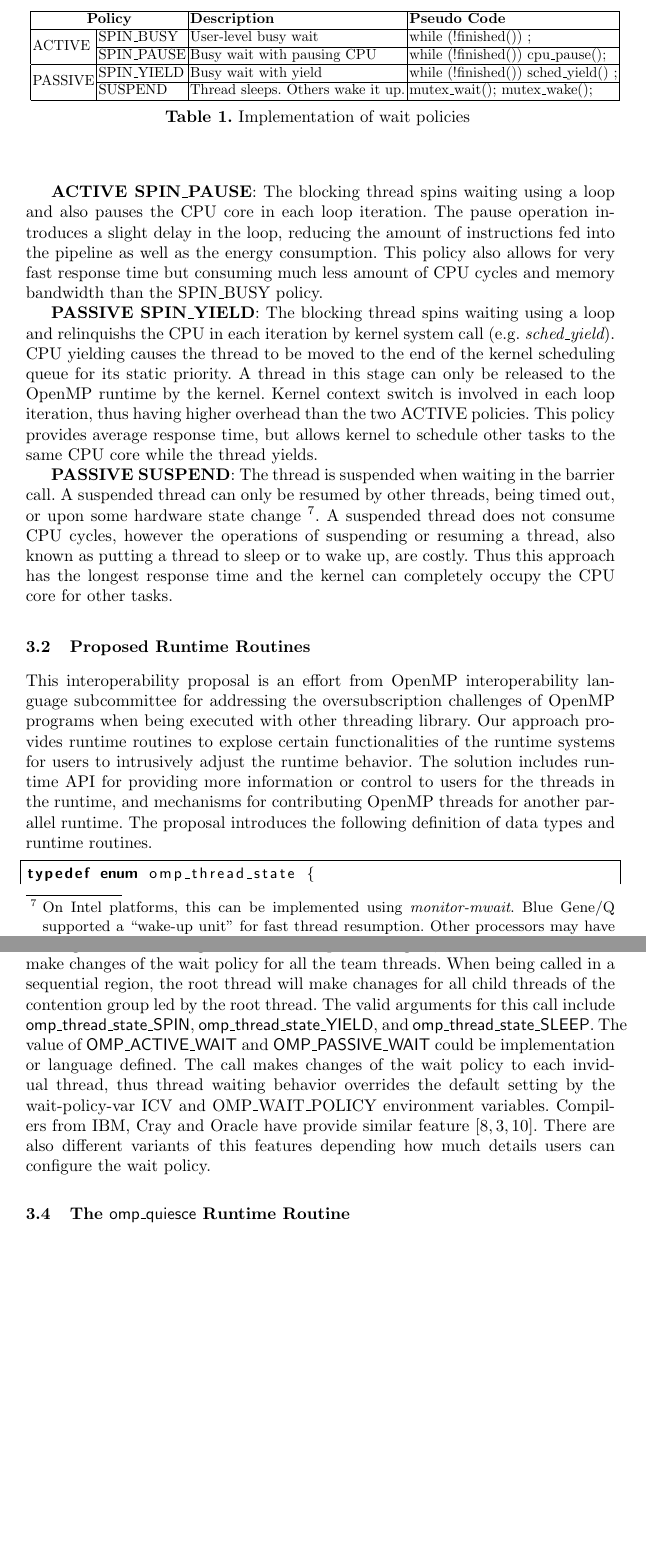
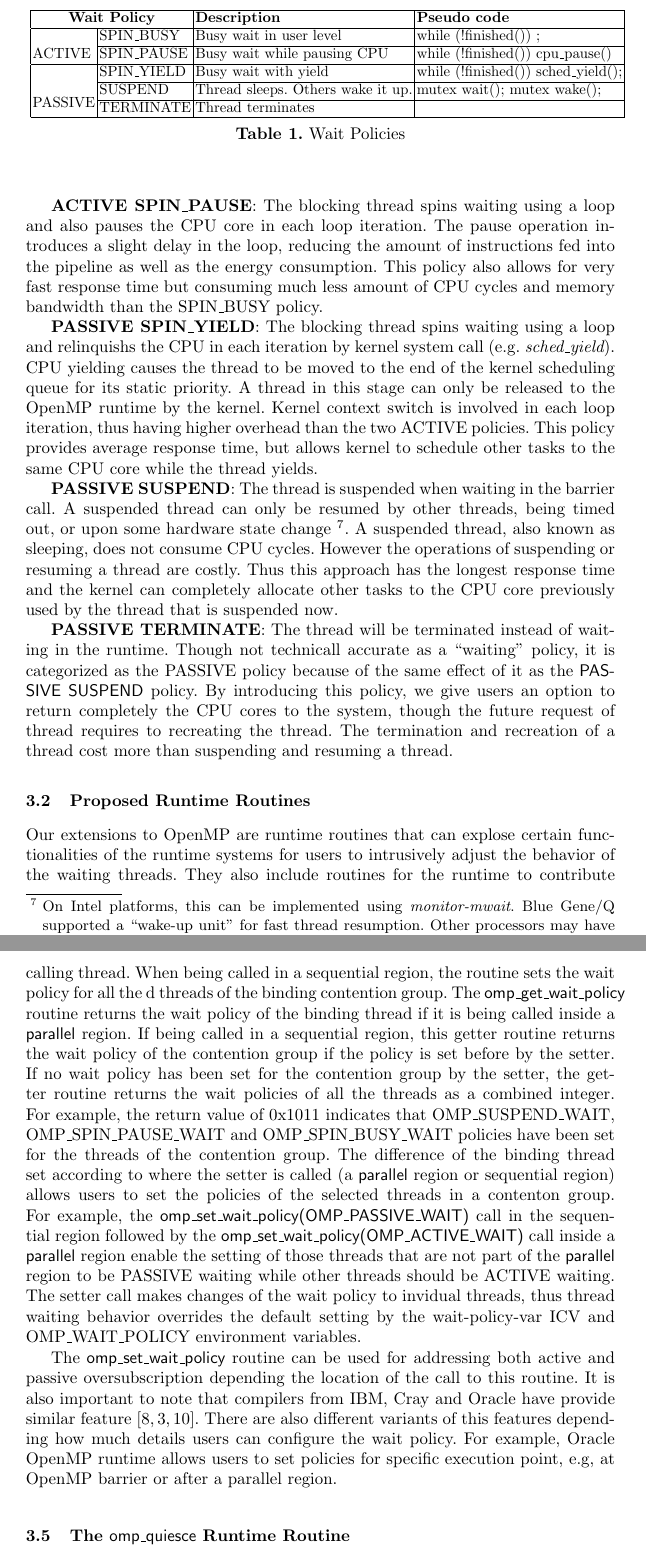
Before and after one commit to passlab/interop, a LaTeX thesis (iwomp16/OMPInterop.tex, which reads iwomp16/proposal.tex): two parts of pages 7 and 8 of 16 before the commit and two parts of pages 7 and 9 of 17 after it, joined at a grey line, cut so that both start at the same text, the shorter picture padded with empty space. Compiled offline with pdfLaTeX.

Commit message:
revising till 4.1

```diff
--- a/iwomp16/proposal.tex
+++ b/iwomp16/proposal.tex
@@ -51,16 +52,21 @@ follows the table.
 \begin{table}[ht]
 	\centering
 \resizebox{12.5cm}{!}{
-\begin{tabular}{|l|l|l|l|} \hline
-\multicolumn{2}{|c|}{\textbf{Policy}} & \textbf{Description} & \textbf{Pseudo Code}\\ \hline
-\multirow{2}{*}{ACTIVE} & SPIN\_BUSY  & User-level busy wait & while (!finished()) ;  \\ \cline{2-4}
-                        & SPIN\_PAUSE & Busy wait with pausing CPU & while (!finished()) cpu\_pause(); \\ \hline
-\multirow{2}{*}{PASSIVE}& SPIN\_YIELD & Busy wait with yield &  while (!finished()) sched\_yield() ;  \\ \cline{2-4}
-                      & SUSPEND       & Thread sleeps. Others wake it up. & mutex\_wait(); mutex\_wake();\\ \hline
-\end{tabular}
+\begin{tabular}{|l|l|l|l|}
+\hline
+\multicolumn{2}{|c|}{\textbf{Wait Policy}} & \textbf{Description} & \textbf{Pseudo code} \\
+\hline
+\multirow{2}[4]{*}{{ACTIVE}} & {SPIN\_BUSY} & Busy wait in user level & while (!finished()) ; \\
+\cline{2-4}      & {SPIN\_PAUSE} & Busy wait while pausing CPU & while (!finished()) cpu\_pause() \\
+\hline
+\multirow{3}[6]{*}{{PASSIVE}} & {SPIN\_YIELD} & Busy wait with yield & while (!finished()) sched\_yield(); \\
+\cline{2-4}      & {SUSPEND} & Thread sleeps. Others wake it up. & mutex wait(); mutex wake(); \\
+\cline{2-4}      & {TERMINATE} & Thread terminates &  \\
+\hline
+\end{tabular}%
 }
 \label{table:implement_wait}
-\caption{Implementation of wait policies }
+\caption{Wait Policies}
 \end{table}
 
 %The blocking mechaims could be
@@ -91,29 +97,32 @@ follows the table.
 	be resumed by other threads, being timed out, or upon some hardware state change~\footnote{
                     On Intel platforms, this can be implemented using {\em monitor-mwait}.
                     Blue Gene/Q supported a ``wake-up unit'' for fast thread resumption.
-                     Other processors may have similar features.}. A suspended thread does not consume CPU cycles,
-		     however the operations of suspending or resuming a thread, also known as putting
-		     a thread to sleep or to wake up, are costly.
+                     Other processors may have similar features.}. A suspended thread, also known as sleeping,
+		     does not consume CPU cycles.
+		     However the operations of suspending or resuming a thread are costly.
 		     Thus this approach has the longest response time and
-		     the kernel can completely occupy the CPU core for other tasks.
+		     the kernel can completely allocate other tasks to the CPU
+		     core previously used by the thread that is suspended now.
+
+       {\bf PASSIVE TERMINATE}: The thread will be terminated instead of waiting in the runtime. Though not technicall accurate as
+       a ``waiting" policy, it is categorized as the PASSIVE policy because of the same effect of it as the {\sf PASSIVE SUSPEND} policy.
+       By introducing this policy,
+       we give users an option to return completely the CPU cores to the system, though the future request of thread requires to
+       recreating the thread. The termination and recreation of a thread cost more than suspending and resuming a thread.
 
 \subsection{Proposed Runtime Routines}
-This interoperability proposal is an effort from OpenMP interoperability language subcommittee for addressing
-the oversubscription challenges of OpenMP programs when being executed with other threading library.
-Our approach provides runtime routines to explose certain functionalities of the runtime systems for users to
-intrusively adjust the runtime behavior.
-The solution includes runtime API for providing more information or control to users
-for the threads in the runtime,
-%The proposal also provides mechanism for an OpenMP runtime to interact with externals,
-and mechanisms for
-contributing OpenMP threads for another parallel runtime.
+%This interoperability proposal is an effort from OpenMP interoperability language subcommittee for addressing
+%the oversubscription challenges of OpenMP programs when being executed with other threading library.
+Our extensions to OpenMP are runtime routines that can explose
+certain functionalities of the runtime systems for users to
+intrusively adjust the behavior of the waiting threads.
+%These routines  API for providing more information or control to users
+%for the threads in the runtime,
+They also include routines for the runtime to contribute OpenMP threads for another parallel runtime, without
+the need to create a {\sf parallel} region. The specifications are included in the follow list.
 %Parallel programming models such as
-The proposal introduces the following definition of data types and runtime routines.
+%The proposal introduces the following definition of data types and runtime routines.
 
 \lstset{basicstyle=\sffamily\small,language=c, numbersep=1pt}
 \begin{lstlisting}[frame=single]  % Start your code-block
 
-typedef enum omp_thread_state {
-  omp_thread_state_RUN = 0,     /* doing users' work */
-  omp_thread_state_SPIN = 1,    /* busy waiting for work */
-  omp_thread_state_YIELD = 2,   /* yield or yield-spin */
@@ -147,15 +172,31 @@ native threads. It is important to note that the call to this routine impacts di
-whether it is called inside a {\sf parallel} region or in a sequential region.
-When being called inside a parallel region, the master thread will make changes of the wait policy for all the team
-threads. When being called in a sequential region, the root thread will make chanages for all child threads of
-the contention group led by the root thread. The valid arguments for this call
-include {\sf omp\_thread\_state\_SPIN}, {\sf omp\_thread\_state\_YIELD},
-and {\sf omp\_thread\_state\_SLEEP}. The value of  {\sf OMP\_ACTIVE\_WAIT} and
-{\sf OMP\_PASSIVE\_WAIT} could be implementation or language defined. The call makes changes of the wait
-policy to each invidual thread, thus thread waiting behavior overrides the default
+The {\sf omp\_set\_wait\_policy} runtime setter routine sets wait policy of binding thread(s).
+%It is important to note that the call to this routine impacts differently for
+When being called inside a {\sf parallel} region, the routine sets the wait policy of the calling thread.
+%the master thread will make changes of the wait policy for all the team threads.
+When being called in a sequential region, the routine sets the wait policy for all the
+d threads of the binding contention group. The {\sf omp\_get\_wait\_policy} routine returns the wait policy
+of the binding thread if it is being called inside a {\sf parallel} region. If being called in a sequential region,
+this getter routine returns the wait policy of the contention group if the policy is set before by the setter.
+If no wait policy has been set for the contention group by the setter, the getter routine returns the wait policies
+of all the threads as a combined integer. For example, the return value of 0x1011 indicates that OMP\_SUSPEND\_WAIT,
+OMP\_SPIN\_PAUSE\_WAIT and OMP\_SPIN\_BUSY\_WAIT policies have been set for the threads of the contention group. The
+difference of the binding thread set according to where the setter is called (a {\sf parallel} region or sequential region)
+allows users to set the policies of the selected threads in a contenton group. For example, the {\sf omp\_set\_wait\_policy(OMP\_PASSIVE\_WAIT)}
+call in the sequential region followed by the {\sf omp\_set\_wait\_policy(OMP\_ACTIVE\_WAIT)}
+call inside a {\sf parallel} region enable the setting of those threads that are not part of the {\sf parallel} region to be PASSIVE waiting while
+other threads should be ACTIVE waiting.
+%The valid arguments for this call
+%include {\sf omp\_thread\_state\_SPIN}, {\sf omp\_thread\_state\_YIELD},
+%and {\sf omp\_thread\_state\_SLEEP}. The value of  {\sf OMP\_ACTIVE\_WAIT} and
+%{\sf OMP\_PASSIVE\_WAIT} could be implementation or language defined.
+The setter call makes changes of the wait policy to invidual threads, thus thread waiting behavior overrides the default
 setting by the wait-policy-var ICV and OMP\_WAIT\_POLICY environment variables.
-Compilers from IBM, Cray and Oracle have provide similar feature~\cite{ibmwait,craywait,oraclewait}.
+
+The {\sf omp\_set\_wait\_policy} routine can be used for addressing both active and passive oversubscription depending the location of the call to
+this routine. It is also important to note that compilers from IBM, Cray and Oracle have provide similar feature~\cite{ibmwait,craywait,oraclewait}.
 There are also different variants of this features depending how much details users can configure
-the wait policy.
+the wait policy. For example, Oracle OpenMP runtime allows users to set policies for specific execution point, e.g, at OpenMP
+barrier or after a parallel region.
 
 \subsection{The {\sf omp\_quiesce} Runtime Routine}
 The {\sf omp\_quiesce} routine quiesces all OpenMP threads of the runtime according to
```
Also changed, not shown: iwomp16/implementation.tex (+34 -28 lines), iwomp16/proposal.tex (80 more changed lines), 1 other file.
